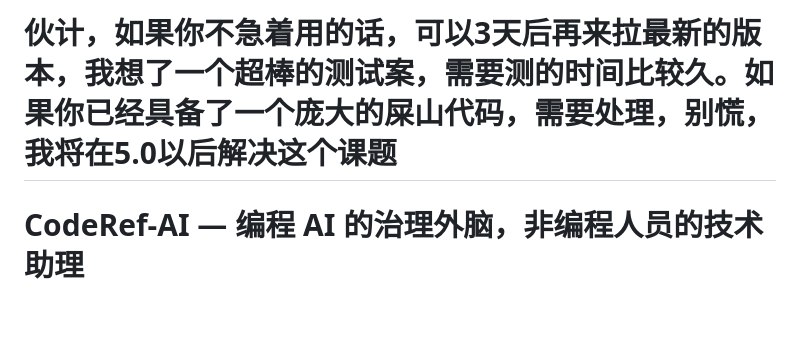
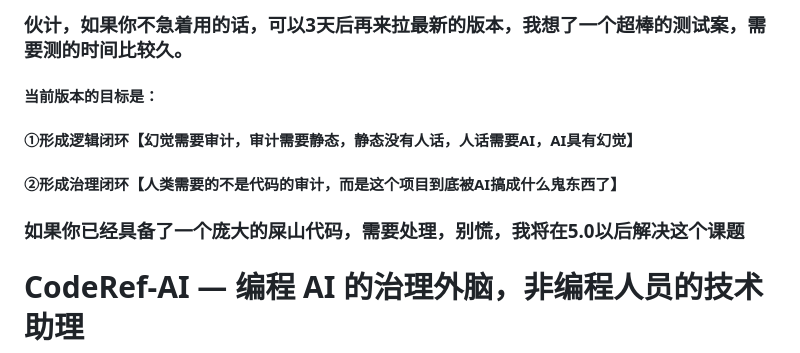
Before and after one commit to keaizuizui/CodeRef-AI, a Markdown page: README.md, the part around the change. GitHub-like rendering; blank space fills up the shorter version.

```diff
--- a/README.md
+++ b/README.md
@@ -1,6 +1,11 @@
 <!-- AI Summary: CodeRef-AI exposes 32 MCP tools that give coding AI a deterministic "audit brain" and give non-programmers a readable view of their project. Core results (audit, knowledge graph, architecture diagnosis, flow verification, change guard, OWASP, deterministic verification, prompt compliance) are pure static analysis — no LLM, reproducible. LLM is only used for synthesis tasks (wiki, code review) and hard-blocks honestly without an API key. Builds a closed loop: verify LLM/CodeRabbit claims deterministically, replicate solidified design assets, and interpret everything in plain language for non-programmers. Best for: non-programmers who use a coding AI and want to confirm their project runs as intended, and teams who want AI that augments rather than hallucinates. -->
 
-# 伙计，如果你不急着用的话，可以3天后再来拉最新的版本，我想了一个超棒的测试案，需要测的时间比较久。如果你已经具备了一个庞大的屎山代码，需要处理，别慌，我将在5.0以后解决这个课题
+### 伙计，如果你不急着用的话，可以3天后再来拉最新的版本，我想了一个超棒的测试案，需要测的时间比较久。
+#### 当前版本的目标是：
+#### ①形成逻辑闭环【幻觉需要审计，审计需要静态，静态没有人话，人话需要AI，AI具有幻觉】
+#### ②形成治理闭环【人类需要的不是代码的审计，而是这个项目到底被AI搞成什么鬼东西了】
+### 如果你已经具备了一个庞大的屎山代码，需要处理，别慌，我将在5.0以后解决这个课题
+
 # CodeRef-AI — 编程 AI 的治理外脑，非编程人员的技术助理
 
 **Version 4.7.0** | Python 3.10+ | MCP Protocol | MIT License
```
